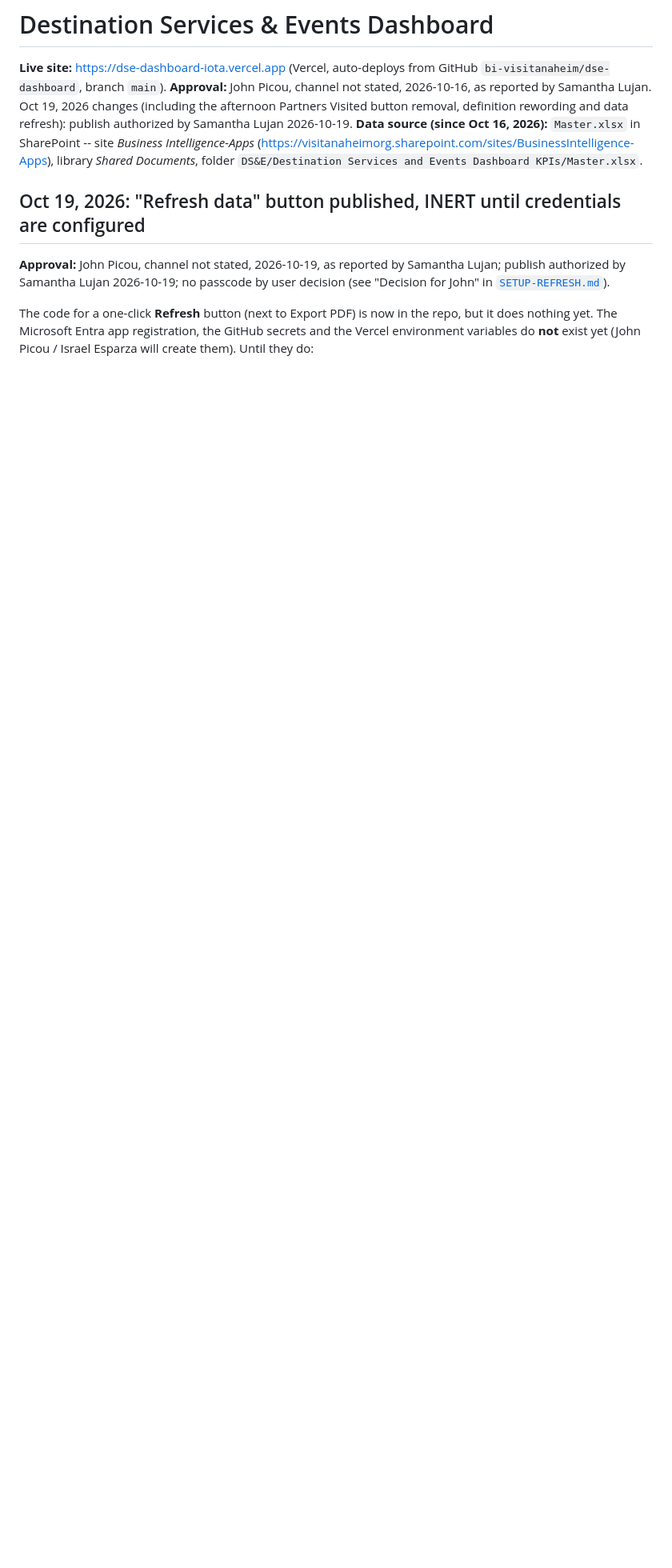
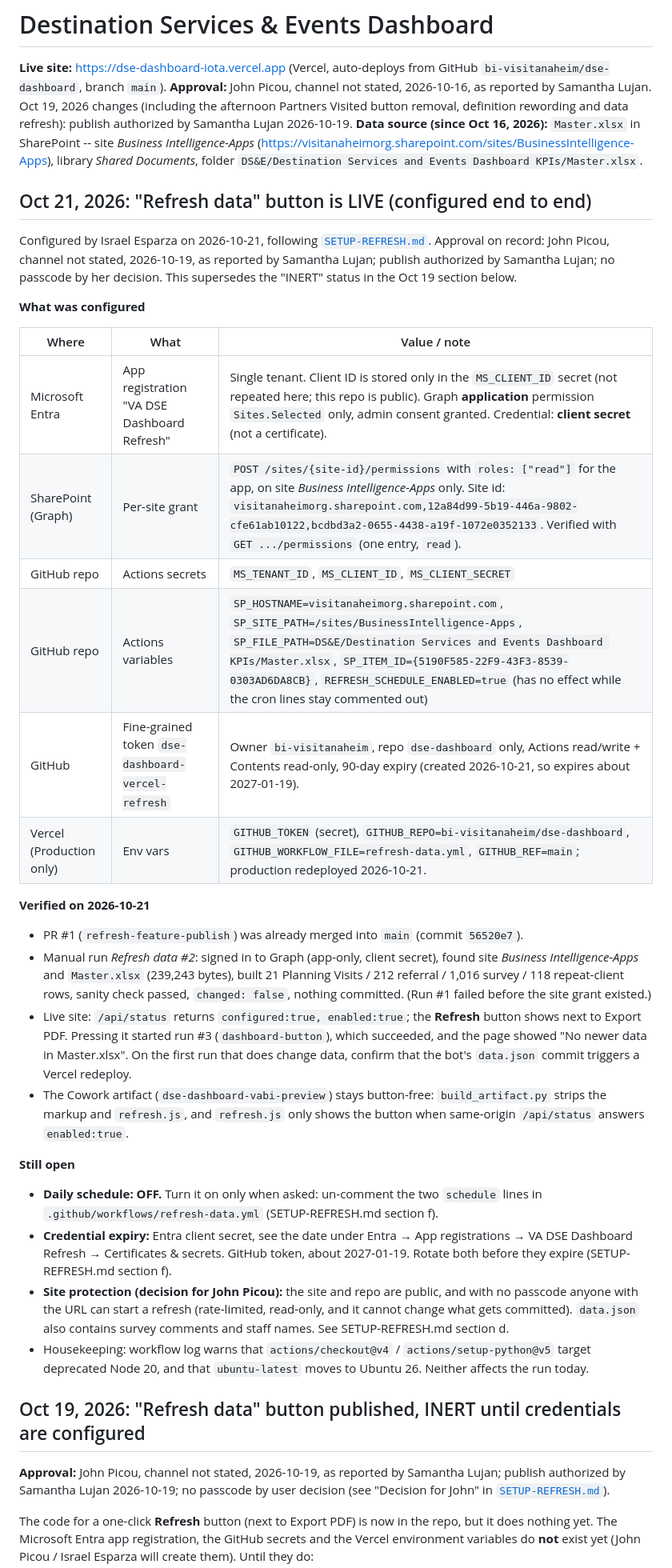
Before and after one commit to bi-visitanaheim/dse-dashboard, a Markdown page: README.md, the part around the change. Shown at 80% size. GitHub-like rendering; blank space fills up the shorter version.

Commit message:
README: Refresh data button configured and live (2026-10-21)
Records the Entra site grant, GitHub secrets/variables, Vercel env vars, verification runs #2-#3, and open items (schedule off, credential expiry, site protection). Docs only.

```diff
--- a/README.md
+++ b/README.md
@@ -3,6 +3,35 @@
 **Live site:** https://dse-dashboard-iota.vercel.app (Vercel, auto-deploys from GitHub `bi-visitanaheim/dse-dashboard`, branch `main`).
 **Approval:** John Picou, channel not stated, 2026-10-16, as reported by Samantha Lujan. Oct 19, 2026 changes (including the afternoon Partners Visited button removal, definition rewording and data refresh): publish authorized by Samantha Lujan 2026-10-19.
 **Data source (since Oct 16, 2026):** `Master.xlsx` in SharePoint -- site *Business Intelligence-Apps* (https://visitanaheimorg.sharepoint.com/sites/BusinessIntelligence-Apps), library *Shared Documents*, folder `DS&E/Destination Services and Events Dashboard KPIs/Master.xlsx`.
+
+## Oct 21, 2026: "Refresh data" button is LIVE (configured end to end)
+
+Configured by Israel Esparza on 2026-10-21, following [`SETUP-REFRESH.md`](SETUP-REFRESH.md). Approval on record: John Picou, channel not stated, 2026-10-19, as reported by Samantha Lujan; publish authorized by Samantha Lujan; no passcode by her decision. This supersedes the "INERT" status in the Oct 19 section below.
+
+**What was configured**
+
+| Where | What | Value / note |
+|---|---|---|
+| Microsoft Entra | App registration "VA DSE Dashboard Refresh" | Single tenant. Client ID is stored only in the `MS_CLIENT_ID` secret (not repeated here; this repo is public). Graph **application** permission `Sites.Selected` only, admin consent granted. Credential: **client secret** (not a certificate). |
+| SharePoint (Graph) | Per-site grant | `POST /sites/{site-id}/permissions` with `roles: ["read"]` for the app, on site *Business Intelligence-Apps* only. Site id: `visitanaheimorg.sharepoint.com,12a84d99-5b19-446a-9802-cfe61ab10122,bcdbd3a2-0655-4438-a19f-1072e0352133`. Verified with `GET .../permissions` (one entry, `read`). |
+| GitHub repo | Actions secrets | `MS_TENANT_ID`, `MS_CLIENT_ID`, `MS_CLIENT_SECRET` |
+| GitHub repo | Actions variables | `SP_HOSTNAME=visitanaheimorg.sharepoint.com`, `SP_SITE_PATH=/sites/BusinessIntelligence-Apps`, `SP_FILE_PATH=DS&E/Destination Services and Events Dashboard KPIs/Master.xlsx`, `SP_ITEM_ID={5190F585-22F9-43F3-8539-0303AD6DA8CB}`, `REFRESH_SCHEDULE_ENABLED=true` (has no effect while the cron lines stay commented out) |
+| GitHub | Fine-grained token `dse-dashboard-vercel-refresh` | Owner `bi-visitanaheim`, repo `dse-dashboard` only, Actions read/write + Contents read-only, 90-day expiry (created 2026-10-21, so expires about 2027-01-19). |
+| Vercel (Production only) | Env vars | `GITHUB_TOKEN` (secret), `GITHUB_REPO=bi-visitanaheim/dse-dashboard`, `GITHUB_WORKFLOW_FILE=refresh-data.yml`, `GITHUB_REF=main`; production redeployed 2026-10-21. |
+
+**Verified on 2026-10-21**
+
+- PR #1 (`refresh-feature-publish`) was already merged into `main` (commit `56520e7`).
+- Manual run *Refresh data #2*: signed in to Graph (app-only, client secret), found site *Business Intelligence-Apps* and `Master.xlsx` (239,243 bytes), built 21 Planning Visits / 212 referral / 1,016 survey / 118 repeat-client rows, sanity check passed, `changed: false`, nothing committed. (Run #1 failed before the site grant existed.)
+- Live site: `/api/status` returns `configured:true, enabled:true`; the **Refresh** button shows next to Export PDF. Pressing it started run #3 (`dashboard-button`), which succeeded, and the page showed "No newer data in Master.xlsx". On the first run that does change data, confirm that the bot's `data.json` commit triggers a Vercel redeploy.
+- The Cowork artifact (`dse-dashboard-vabi-preview`) stays button-free: `build_artifact.py` strips the markup and `refresh.js`, and `refresh.js` only shows the button when same-origin `/api/status` answers `enabled:true`.
+
+**Still open**
+
+- **Daily schedule: OFF.** Turn it on only when asked: un-comment the two `schedule` lines in `.github/workflows/refresh-data.yml` (SETUP-REFRESH.md section f).
+- **Credential expiry:** Entra client secret, see the date under Entra → App registrations → VA DSE Dashboard Refresh → Certificates & secrets. GitHub token, about 2027-01-19. Rotate both before they expire (SETUP-REFRESH.md section f).
+- **Site protection (decision for John Picou):** the site and repo are public, and with no passcode anyone with the URL can start a refresh (rate-limited, read-only, and it cannot change what gets committed). `data.json` also contains survey comments and staff names. See SETUP-REFRESH.md section d.
+- Housekeeping: workflow log warns that `actions/checkout@v4` / `actions/setup-python@v5` target deprecated Node 20, and that `ubuntu-latest` moves to Ubuntu 26. Neither affects the run today.
 
 ## Oct 19, 2026: "Refresh data" button published, INERT until credentials are configured
 
```
